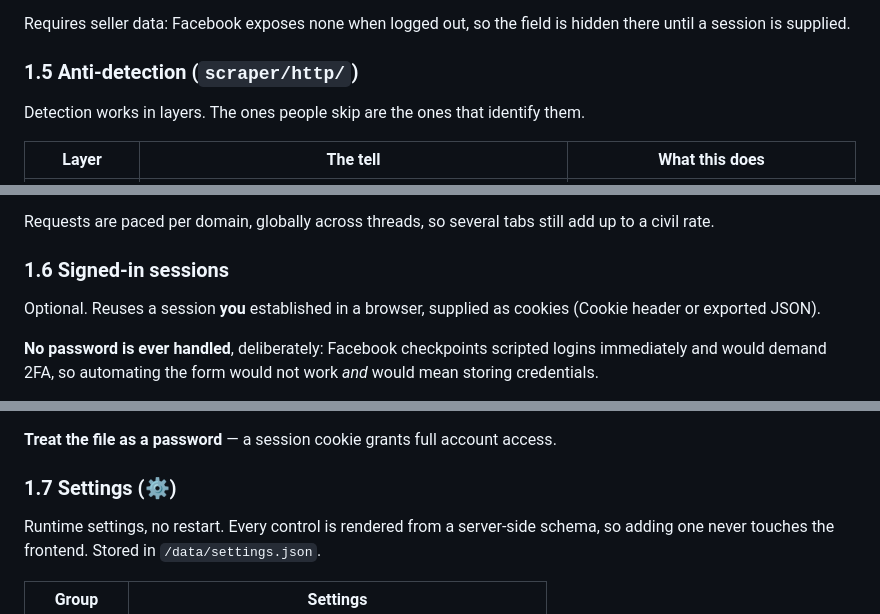
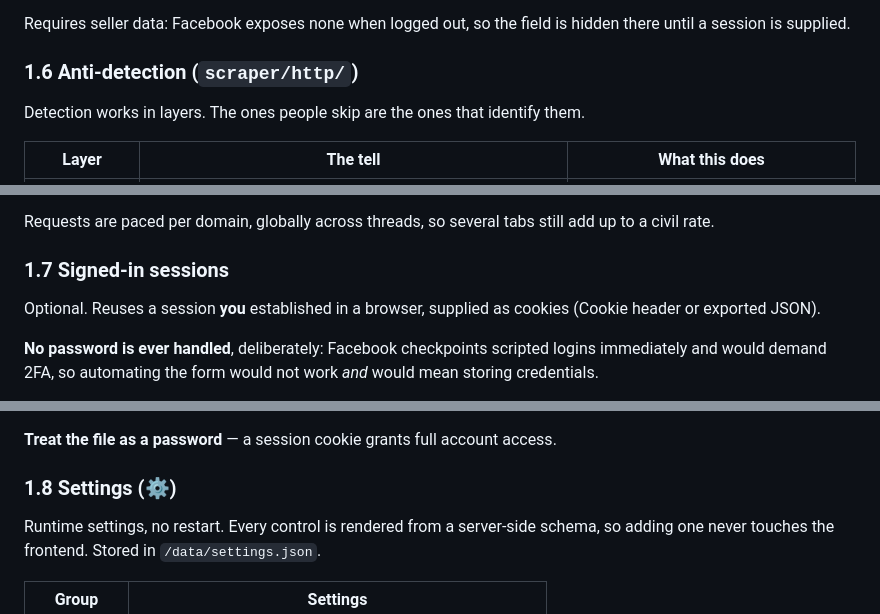
Before and after one commit to TheSenyaDev/xps-homelab, a Markdown page: senya-scraper/README.md, 3 parts joined by grey strips. GitHub-like rendering.

Commit message:
senya-scraper: fix duplicate README section numbers
Adding the item panel as 1.4 left two sections numbered 1.5; renumbered
anti-detection through notifications to 1.6-1.9.

Co-Authored-By: Claude Opus 5 <noreply@anthropic.com>

```diff
--- a/senya-scraper/README.md
+++ b/senya-scraper/README.md
@@ -97,7 +97,7 @@ unblock button. Seeing what a block costs you is how you notice it was too broad
 Requires seller data: Facebook exposes none when logged out, so the field is
 hidden there until a session is supplied.
 
-### 1.5 Anti-detection (`scraper/http/`)
+### 1.6 Anti-detection (`scraper/http/`)
 
 Detection works in layers. The ones people skip are the ones that identify them.
 
@@ -126,7 +126,7 @@ Safari.
 Requests are paced per domain, globally across threads, so several tabs still
 add up to a civil rate.
 
-### 1.6 Signed-in sessions
+### 1.7 Signed-in sessions
 
 Optional. Reuses a session **you** established in a browser, supplied as cookies
 (Cookie header or exported JSON).
@@ -151,7 +151,7 @@ than an error, so the adapter checks the embedded viewer id (`"USER_ID":"0"`).
 
 **Treat the file as a password** — a session cookie grants full account access.
 
-### 1.7 Settings (⚙)
+### 1.8 Settings (⚙)
 
 Runtime settings, no restart. Every control is rendered from a server-side
 schema, so adding one never touches the frontend. Stored in
```
Also changed, not shown: other parts of senya-scraper/README.md (+1 -1 lines).
